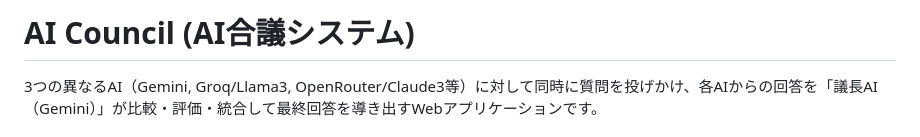
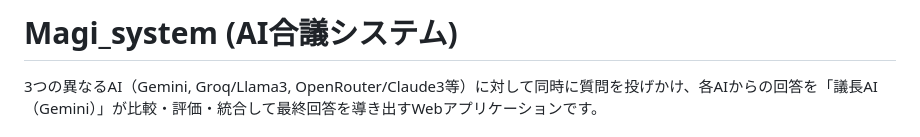
Before and after one commit to 0272074/Magi_system, a Markdown page: README.md, the part around the change. Drawn GitHub-style.

```diff
--- a/README.md
+++ b/README.md
@@ -1,4 +1,4 @@
-# AI Council (AI合議システム)
+# Magi_system (AI合議システム)
 
 3つの異なるAI（Gemini, Groq/Llama3, OpenRouter/Claude3等）に対して同時に質問を投げかけ、各AIからの回答を「議長AI（Gemini）」が比較・評価・統合して最終回答を導き出すWebアプリケーションです。
 
```
